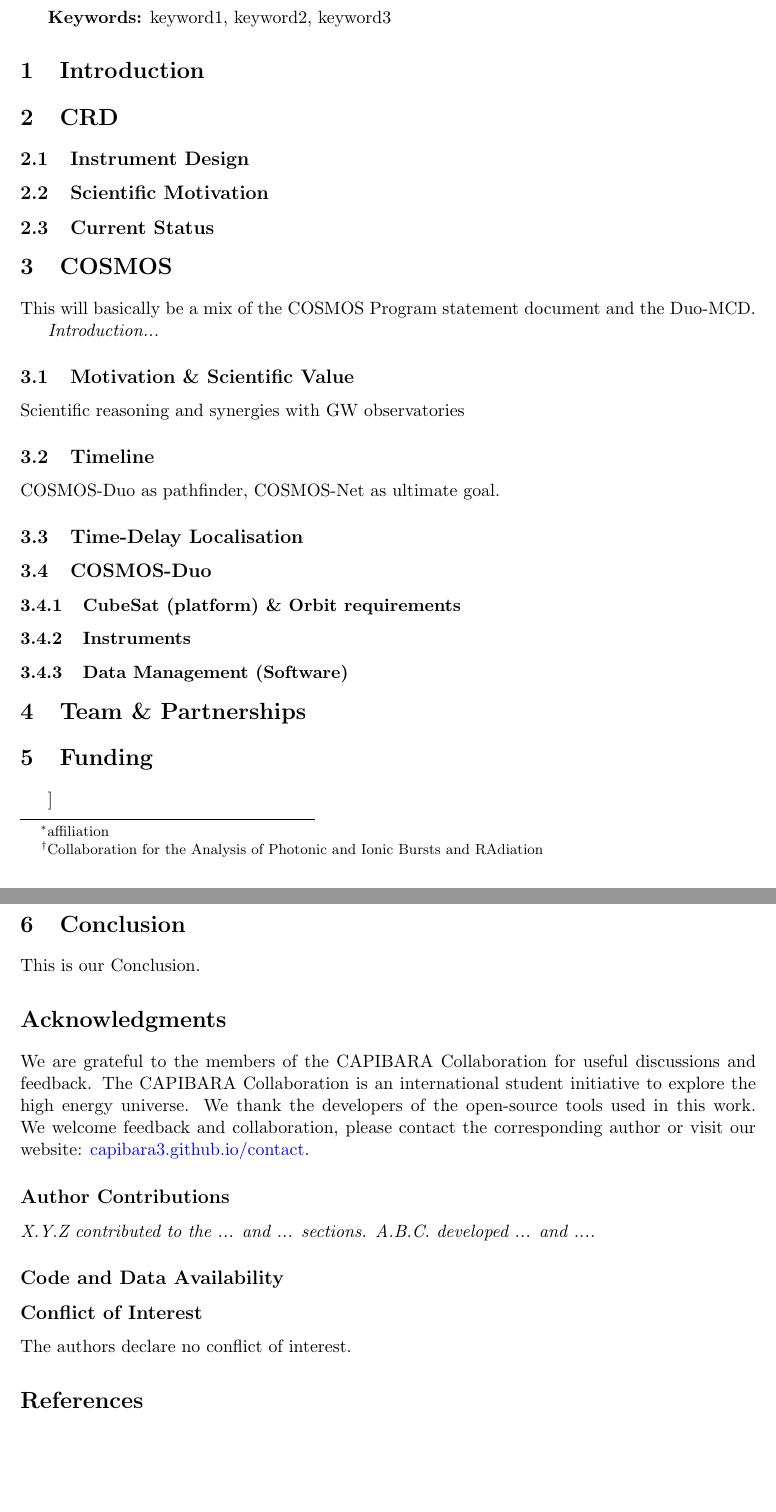
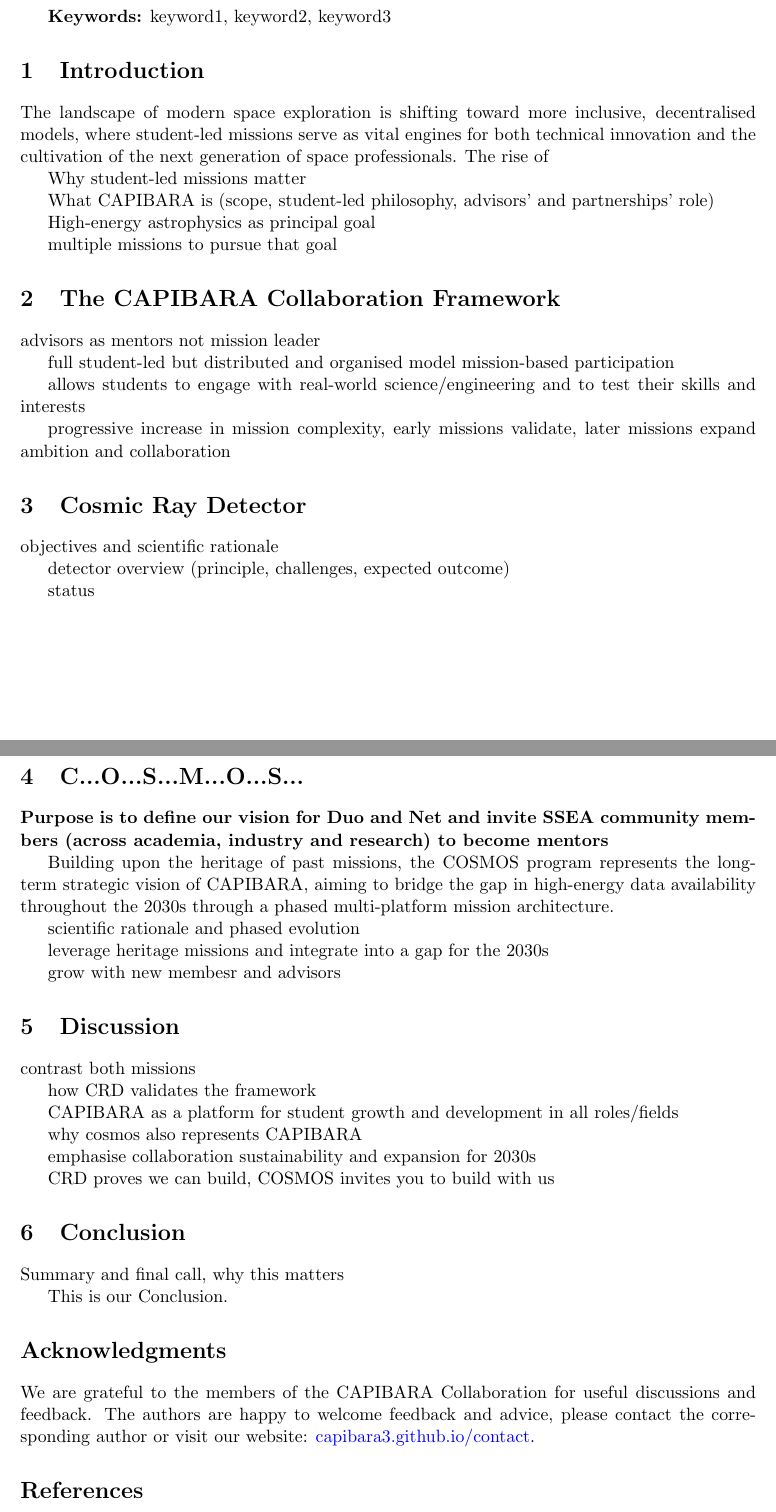
Before and after one commit to CAPIBARA3/papers, a LaTeX paper (ssea/paper.tex): two parts of pages 1 and 2 of 2, joined at a grey line, cut so that both start at the same text. Compiled offline with pdfLaTeX.

Commit message:
new structure following the SSEA requirements

```diff
--- a/ssea/paper.tex
+++ b/ssea/paper.tex
@@ -41,64 +52,74 @@ for the \textbf{CAPIBARA Collaboration}\footnote{Collaboration for the Analysis
 
 \section{Introduction}
 
-\section{CRD}
+The landscape of modern space exploration is shifting toward more inclusive, decentralised models, where student-led missions serve as vital engines for both technical innovation and the cultivation of the next generation of space professionals. The rise of
 
-\subsection{Instrument Design}
+Why student-led missions matter
 
-\subsection{Scientific Motivation}
+What CAPIBARA is (scope, student-led philosophy, advisors' and partnerships' role)
 
-\subsection{Current Status}
+High-energy astrophysics as principal goal
 
-\section{COSMOS}
+multiple missions to pursue that goal
 
-This will basically be a mix of the COSMOS Program statement document and the Duo-MCD.
+\section{The CAPIBARA Collaboration Framework}
 
-\textit{Introduction...}
+advisors as mentors not mission leader
 
-\subsection{Motivation \& Scientific Value}
+full student-led but distributed and organised model
+mission-based participation
 
-Scientific reasoning and synergies with GW observatories
+allows students to engage with real-world science/engineering and to test their skills and interests
 
-\subsection{Timeline}
-COSMOS-Duo as pathfinder, COSMOS-Net as ultimate goal.
+progressive increase in mission complexity, early missions validate, later missions expand ambition and collaboration
 
-\subsection{Time-Delay Localisation}
+\section{Cosmic Ray Detector}
 
-\subsection{COSMOS-Duo}
+objectives and scientific rationale
 
-\subsubsection{CubeSat (platform) \& Orbit requirements}
+detector overview (principle, challenges, expected outcome)
 
-\subsubsection{Instruments}
+status
 
-\subsubsection{Data Management (Software)}
+\section{C...O...S...M...O...S...}
+
+\textbf{Purpose is to define our vision for Duo and Net and invite SSEA community members (across academia, industry and research) to become mentors}
+
+Building upon the heritage of past missions, the COSMOS program represents the long-term strategic vision of CAPIBARA, aiming to bridge the gap in high-energy data availability throughout the 2030s through a phased multi-platform mission architecture.
+
+scientific rationale and phased evolution
+
+leverage heritage missions and integrate into a gap for the 2030s
+
+grow with new membesr and advisors
 
 
+\section{Discussion}
 
+contrast both missions
 
-\section{Team \& Partnerships}
+how CRD validates the framework
 
-\section{Funding}
+CAPIBARA as a platform for student growth and development in all roles/fields
 
-\section
+why cosmos also represents CAPIBARA
 
+emphasise collaboration sustainability and expansion for 2030s
+
+CRD proves we can build, COSMOS invites you to build with us
 
 
 \section{Conclusion}\label{sec:conclusion}
+
+Summary and final call, why this matters
 
 This is our Conclusion.
 
 \section*{Acknowledgments}
 
-We are grateful to the members of the CAPIBARA Collaboration for useful discussions and feedback. The CAPIBARA Collaboration is an international student initiative to explore the high energy universe. We thank the developers of the open-source tools used in this work. We welcome feedback and collaboration, please contact the corresponding author or visit our website: \href{https://capibara3.github.io/contact}{capibara3.github.io/contact}.
+We are grateful to the members of the CAPIBARA Collaboration for useful discussions and feedback. The authors are happy to welcome feedback and advice, please contact the corresponding author or visit our website: \href{https://capibara3.github.io/contact}{capibara3.github.io/contact}.
 
-\subsection*{Author Contributions}
-
-\textit{X.Y.Z contributed to the ... and ... sections. A.B.C. developed ... and ....}
-
-\subsection*{Code and Data Availability}
-
-\subsection*{Conflict of Interest}
-The authors declare no conflict of interest.
+% We thank the developers of the open-source tools used in this work.
 
 % --- References ---
 % \bibliographystyle{plain}
```
Also changed, not shown: ssea/paper.pdf, ssea/paper.tex (19 more changed lines).
